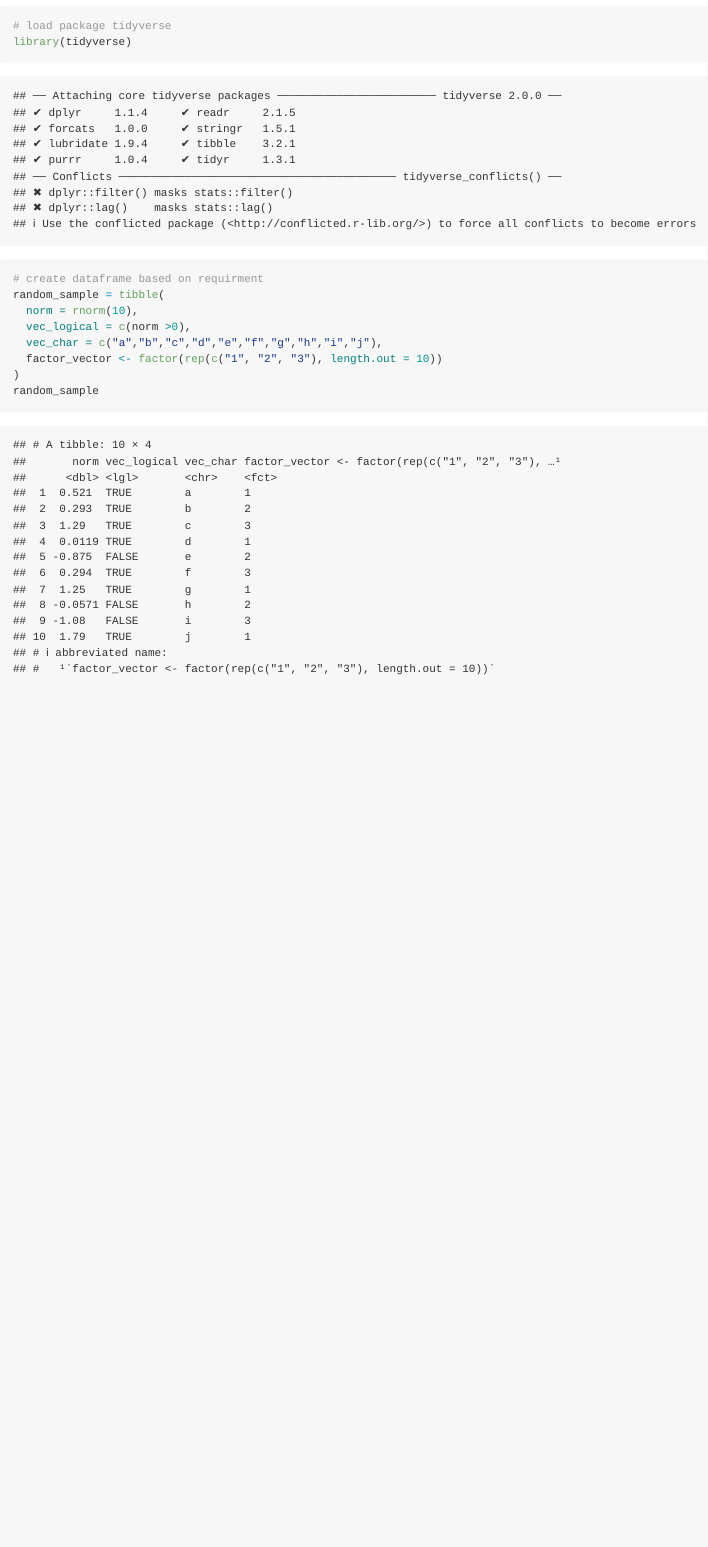
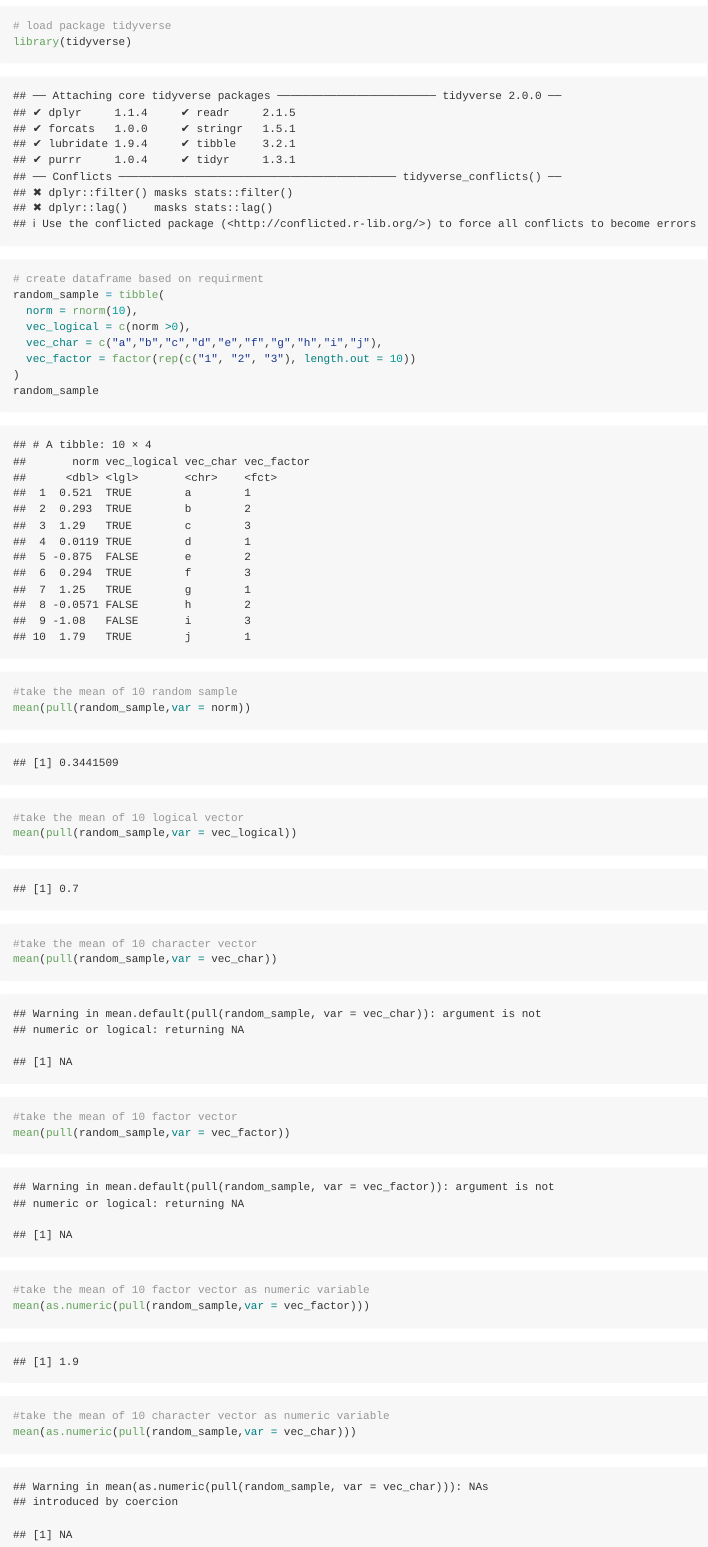
Before and after one commit to leejxxxx/P8105_HW1_LJ2607, an R Markdown document (p8105_hw1_lj2607.Rmd): the page in a window 1100 px wide, from 3040 px down. Rendered offline with R 4.5, knitr and Pandoc, with nearby package versions; code that draws random numbers runs with fixed seeds of ours; long lines of code are wrapped; column names are cleaned by a stand-in for the janitor package.

Commit message:
fix formatting issue when creating dataframe. take the mean of each variable in dataframe and convert factor vector to numeric variable

````diff
--- a/p8105_hw1_lj2607.Rmd
+++ b/p8105_hw1_lj2607.Rmd
@@ -69,7 +69,35 @@ random_sample = tibble(
   norm = rnorm(10),
   vec_logical = c(norm >0),
   vec_char = c("a","b","c","d","e","f","g","h","i","j"),
-  factor_vector <- factor(rep(c("1", "2", "3"), length.out = 10))
+  vec_factor = factor(rep(c("1", "2", "3"), length.out = 10))
 )
 random_sample
 ```
+
+```{r}
+#take the mean of 10 random sample
+mean(pull(random_sample,var = norm))
+```
+
+```{r}
+#take the mean of 10 logical vector
+mean(pull(random_sample,var = vec_logical))
+```
+
+```{r}
+#take the mean of 10 character vector
+mean(pull(random_sample,var = vec_char))
+```
+
+```{r}
+#take the mean of 10 factor vector
+mean(pull(random_sample,var = vec_factor))
+```
+
+```{r}
+#take the mean of 10 factor vector as numeric variable
+mean(as.numeric(pull(random_sample,var = vec_factor)))
+
+#take the mean of 10 character vector as numeric variable
+mean(as.numeric(pull(random_sample,var = vec_char)))
+```
````
